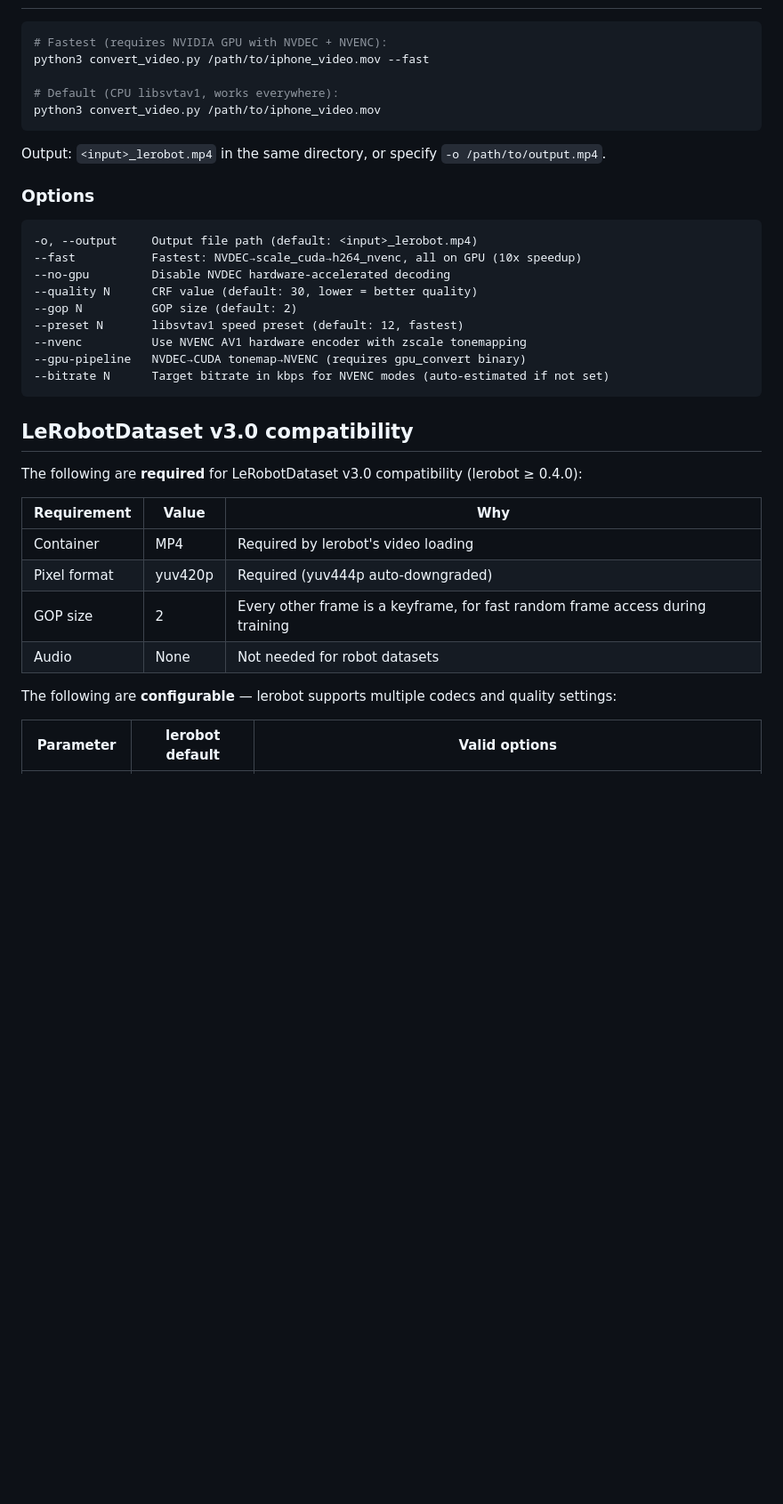
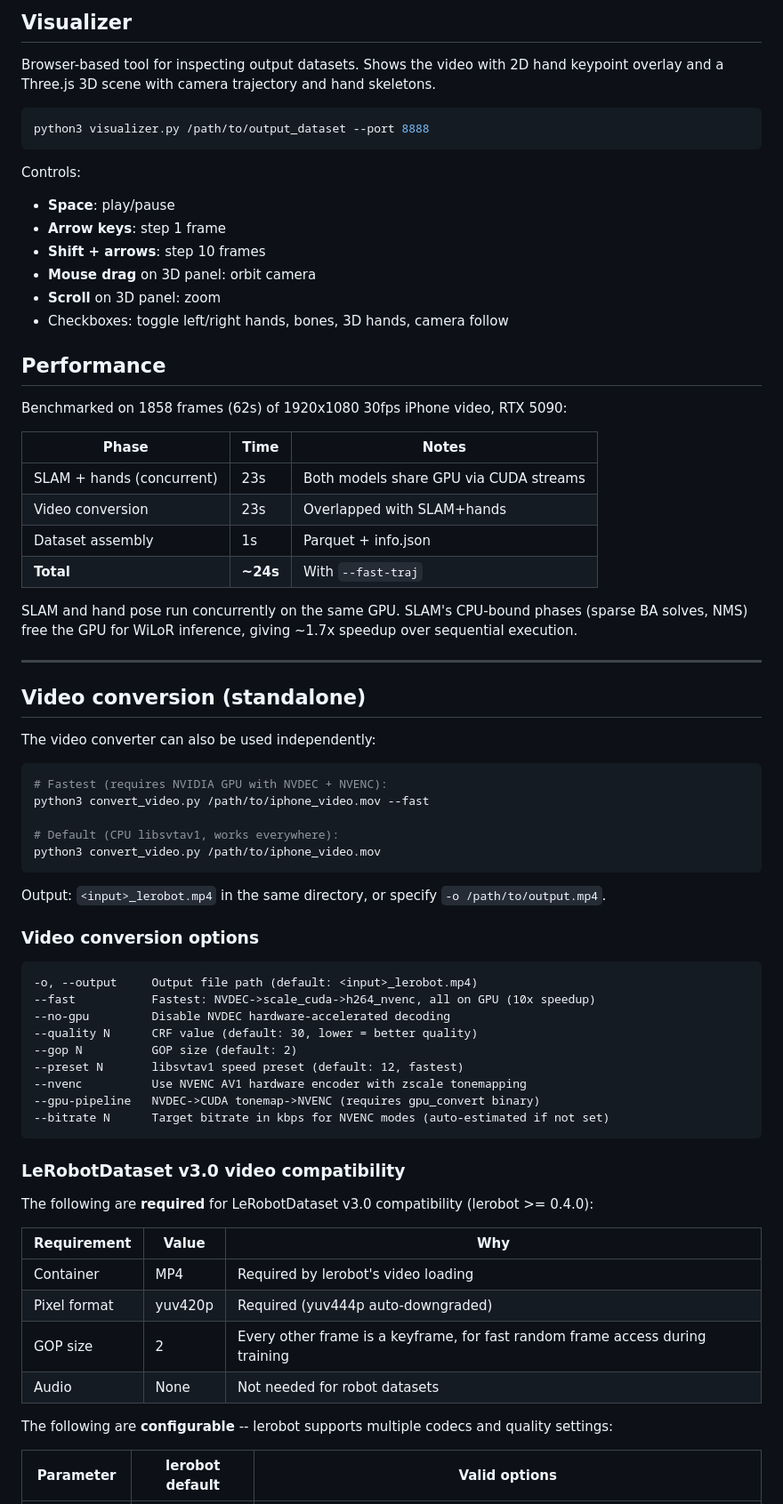
Before and after one commit to vibekernels/slam-hands, a Markdown page: README.md, the part around one of its changes. Shown at 89% size. Rendered like a GitHub page; blank space fills up the shorter version.

````diff
--- a/README.md
+++ b/README.md
@@ -8,3 +172,37 @@ Converts iPhone videos (HEVC 10-bit HDR / Dolby Vision) to [LeRobotDataset v3.0]
+## Visualizer
+
+Browser-based tool for inspecting output datasets. Shows the video with 2D hand keypoint overlay and a Three.js 3D scene with camera trajectory and hand skeletons.
+
+```bash
+python3 visualizer.py /path/to/output_dataset --port 8888
+```
+
+Controls:
+- **Space**: play/pause
+- **Arrow keys**: step 1 frame
+- **Shift + arrows**: step 10 frames
+- **Mouse drag** on 3D panel: orbit camera
+- **Scroll** on 3D panel: zoom
+- Checkboxes: toggle left/right hands, bones, 3D hands, camera follow
+
+## Performance
+
+Benchmarked on 1858 frames (62s) of 1920x1080 30fps iPhone video, RTX 5090:
+
+| Phase | Time | Notes |
+|-------|------|-------|
+| SLAM + hands (concurrent) | 23s | Both models share GPU via CUDA streams |
+| Video conversion | 23s | Overlapped with SLAM+hands |
+| Dataset assembly | 1s | Parquet + info.json |
+| **Total** | **~24s** | With `--fast-traj` |
+
+SLAM and hand pose run concurrently on the same GPU. SLAM's CPU-bound phases (sparse BA solves, NMS) free the GPU for WiLoR inference, giving ~1.7x speedup over sequential execution.
+
+---
+
+## Video conversion (standalone)
+
+The video converter can also be used independently:
 
 ```bash
 # Fastest (requires NVIDIA GPU with NVDEC + NVENC):
@@ -16,23 +214,23 @@ python3 convert_video.py /path/to/iphone_video.mov
 
 Output: `<input>_lerobot.mp4` in the same directory, or specify `-o /path/to/output.mp4`.
 
-### Options
+### Video conversion options
 
 ```
 -o, --output     Output file path (default: <input>_lerobot.mp4)
---fast           Fastest: NVDEC→scale_cuda→h264_nvenc, all on GPU (10x speedup)
+--fast           Fastest: NVDEC->scale_cuda->h264_nvenc, all on GPU (10x speedup)
 --no-gpu         Disable NVDEC hardware-accelerated decoding
 --quality N      CRF value (default: 30, lower = better quality)
 --gop N          GOP size (default: 2)
 --preset N       libsvtav1 speed preset (default: 12, fastest)
 --nvenc          Use NVENC AV1 hardware encoder with zscale tonemapping
---gpu-pipeline   NVDEC→CUDA tonemap→NVENC (requires gpu_convert binary)
+--gpu-pipeline   NVDEC->CUDA tonemap->NVENC (requires gpu_convert binary)
 --bitrate N      Target bitrate in kbps for NVENC modes (auto-estimated if not set)
 ```
 
-## LeRobotDataset v3.0 compatibility
+### LeRobotDataset v3.0 video compatibility
 
-The following are **required** for LeRobotDataset v3.0 compatibility (lerobot ≥ 0.4.0):
+The following are **required** for LeRobotDataset v3.0 compatibility (lerobot >= 0.4.0):
 
 | Requirement     | Value       | Why |
 |----------------|-------------|-----|
@@ -41,7 +239,7 @@ The following are **required** for LeRobotDataset v3.0 compatibility (lerobot
 | GOP size       | 2           | Every other frame is a keyframe, for fast random frame access during training |
 | Audio          | None        | Not needed for robot datasets |
 
-The following are **configurable** — lerobot supports multiple codecs and quality settings:
+The following are **configurable** -- lerobot supports multiple codecs and quality settings:
 
 | Parameter      | lerobot default | Valid options |
 |----------------|----------------|--------------|
````
Also changed, not shown: other parts of README.md (+172 -109 lines).
